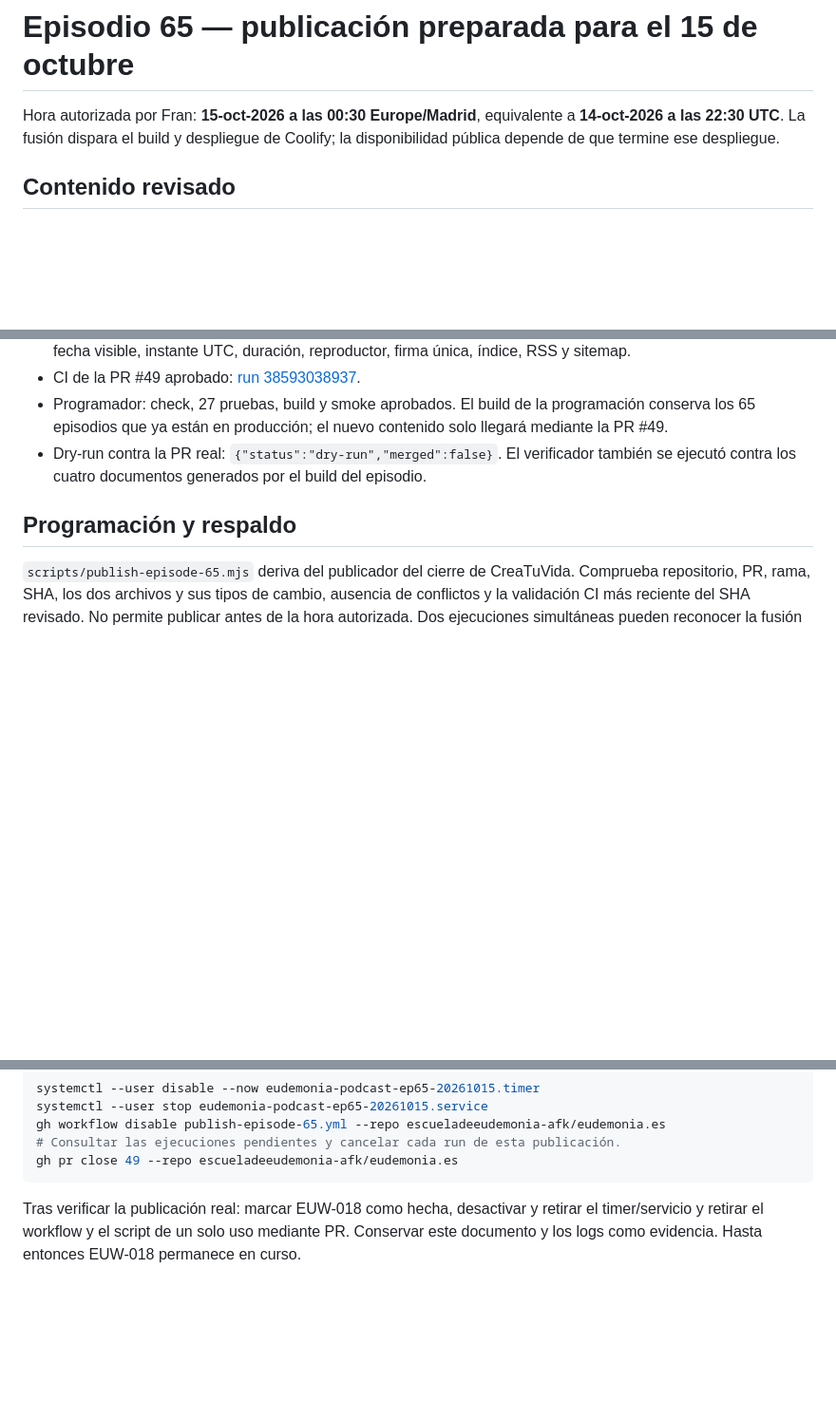
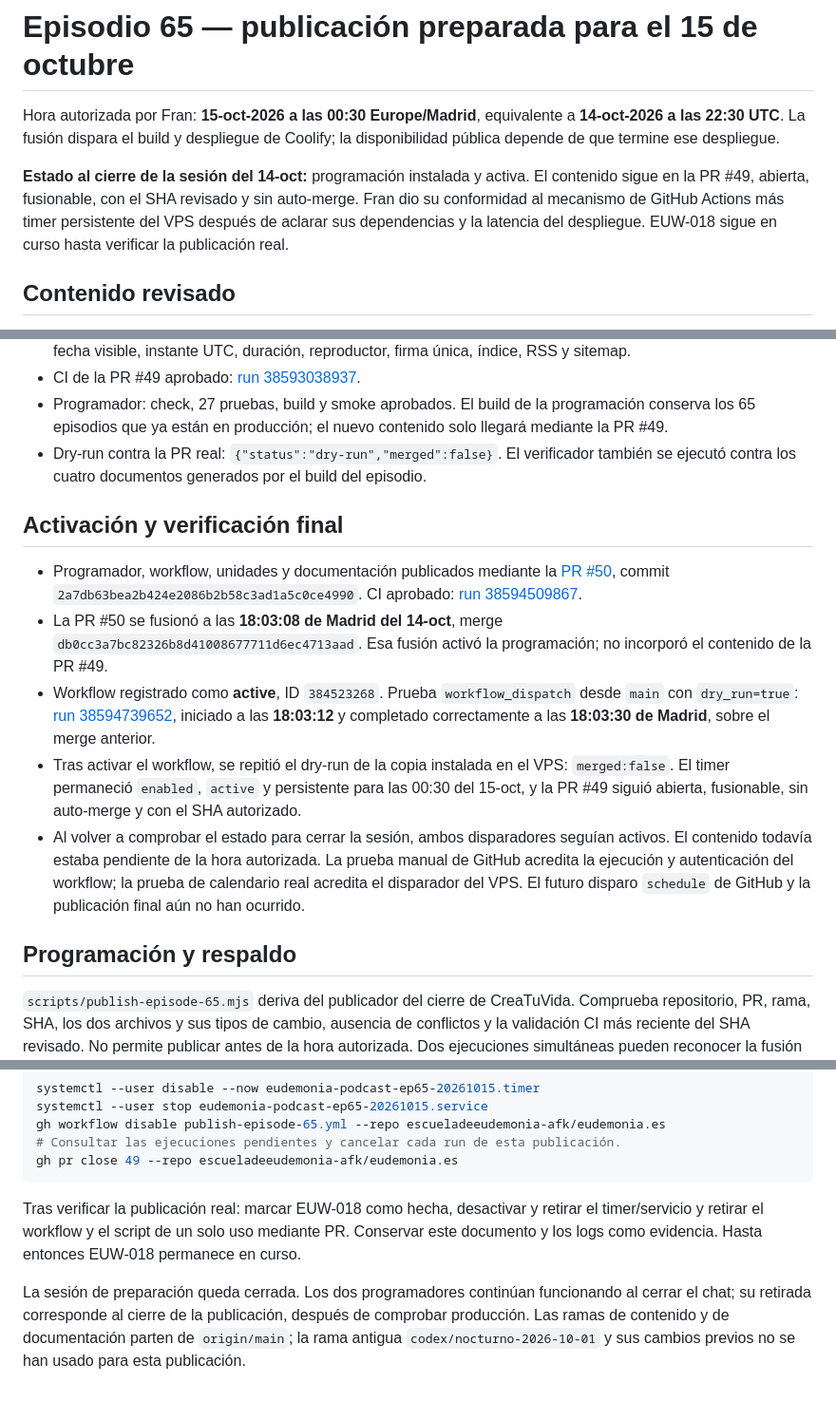
Before and after one commit to escueladeeudemonia-afk/eudemonia.es, a Markdown page: docs/publicacion-episodio-65.md, 3 parts joined by grey strips. Shown at 95% size. Rendered like a GitHub page; blank space fills up the shorter version.

Commit message:
docs(podcast): documenta el cierre de la sesión del episodio 65

````diff
--- a/docs/publicacion-episodio-65.md
+++ b/docs/publicacion-episodio-65.md
@@ -1,6 +1,8 @@
 # Episodio 65 — publicación preparada para el 15 de octubre
 
 Hora autorizada por Fran: **15-oct-2026 a las 00:30 Europe/Madrid**, equivalente a **14-oct-2026 a las 22:30 UTC**. La fusión dispara el build y despliegue de Coolify; la disponibilidad pública depende de que termine ese despliegue.
+
+**Estado al cierre de la sesión del 14-oct:** programación instalada y activa. El contenido sigue en la PR #49, abierta, fusionable, con el SHA revisado y sin auto-merge. Fran dio su conformidad al mecanismo de GitHub Actions más timer persistente del VPS después de aclarar sus dependencias y la latencia del despliegue. EUW-018 sigue en curso hasta verificar la publicación real.
 
 ## Contenido revisado
 
@@ -19,6 +21,14 @@ Hora autorizada por Fran: **15-oct-2026 a las 00:30 Europe/Madrid**, equivalente
 - CI de la PR #49 aprobado: [run 38593038937](https://github.com/escueladeeudemonia-afk/eudemonia.es/actions/runs/38593038937).
 - Programador: check, 27 pruebas, build y smoke aprobados. El build de la programación conserva los 65 episodios que ya están en producción; el nuevo contenido solo llegará mediante la PR #49.
 - Dry-run contra la PR real: `{"status":"dry-run","merged":false}`. El verificador también se ejecutó contra los cuatro documentos generados por el build del episodio.
+
+## Activación y verificación final
+
+- Programador, workflow, unidades y documentación publicados mediante la [PR #50](https://github.com/escueladeeudemonia-afk/eudemonia.es/pull/50), commit `2a7db63bea2b424e2086b2b58c3ad1a5c0ce4990`. CI aprobado: [run 38594509867](https://github.com/escueladeeudemonia-afk/eudemonia.es/actions/runs/38594509867).
+- La PR #50 se fusionó a las **18:03:08 de Madrid del 14-oct**, merge `db0cc3a7bc82326b8d41008677711d6ec4713aad`. Esa fusión activó la programación; no incorporó el contenido de la PR #49.
+- Workflow registrado como **active**, ID `384523268`. Prueba `workflow_dispatch` desde `main` con `dry_run=true`: [run 38594739652](https://github.com/escueladeeudemonia-afk/eudemonia.es/actions/runs/38594739652), iniciado a las **18:03:12** y completado correctamente a las **18:03:30 de Madrid**, sobre el merge anterior.
+- Tras activar el workflow, se repitió el dry-run de la copia instalada en el VPS: `merged:false`. El timer permaneció `enabled`, `active` y persistente para las 00:30 del 15-oct, y la PR #49 siguió abierta, fusionable, sin auto-merge y con el SHA autorizado.
+- Al volver a comprobar el estado para cerrar la sesión, ambos disparadores seguían activos. El contenido todavía estaba pendiente de la hora autorizada. La prueba manual de GitHub acredita la ejecución y autenticación del workflow; la prueba de calendario real acredita el disparador del VPS. El futuro disparo `schedule` de GitHub y la publicación final aún no han ocurrido.
 
 ## Programación y respaldo
 
@@ -73,3 +83,5 @@ gh pr close 49 --repo escueladeeudemonia-afk/eudemonia.es
 ```
 
 Tras verificar la publicación real: marcar EUW-018 como hecha, desactivar y retirar el timer/servicio y retirar el workflow y el script de un solo uso mediante PR. Conservar este documento y los logs como evidencia. Hasta entonces EUW-018 permanece en curso.
+
+La sesión de preparación queda cerrada. Los dos programadores continúan funcionando al cerrar el chat; su retirada corresponde al cierre de la publicación, después de comprobar producción. Las ramas de contenido y de documentación parten de `origin/main`; la rama antigua `codex/nocturno-2026-10-01` y sus cambios previos no se han usado para esta publicación.
````
Also changed, not shown: AGENTS.md (+3 -1 lines), ESTADO.md (+3 -1 lines).
